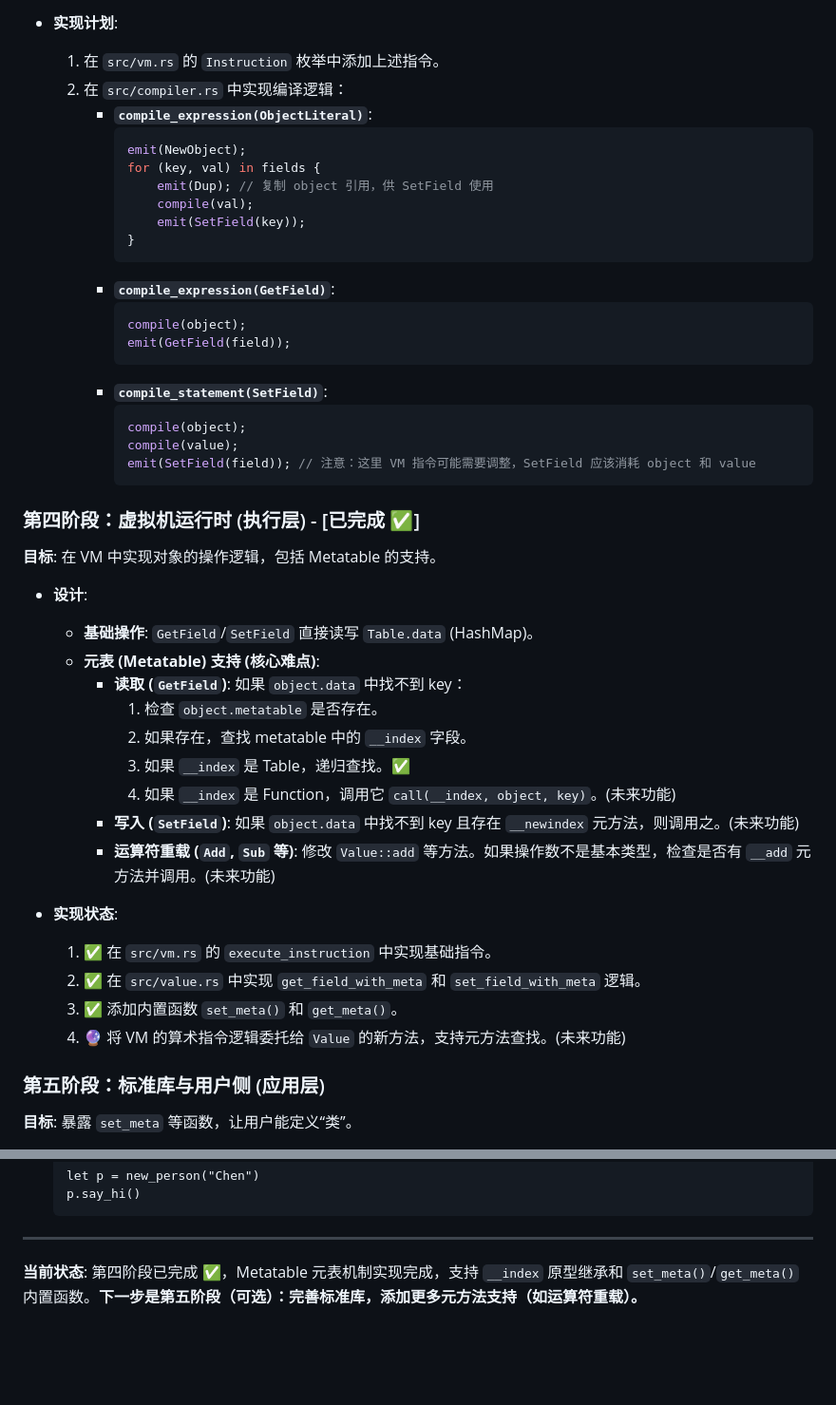
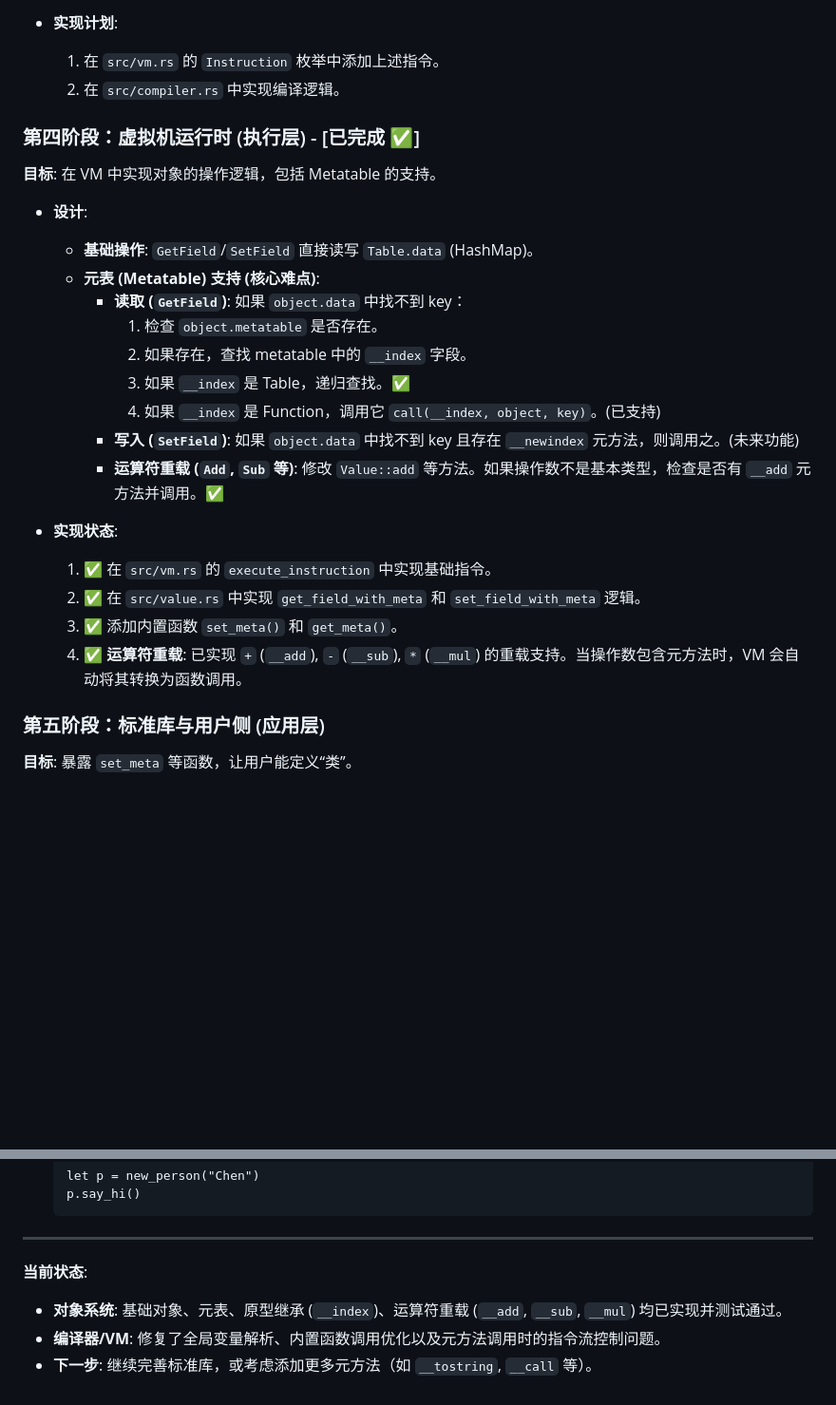
Before and after one commit to zuisong/chen_lang, a Markdown page: OBJECT_SYSTEM_DESIGN.md, 2 parts joined by grey strips. Shown at 95% size. Drawn GitHub-style; blank space fills up the shorter version.

Commit message:
docs: Update design docs to reflect completed operator overloading features

````diff
--- a/OBJECT_SYSTEM_DESIGN.md
+++ b/OBJECT_SYSTEM_DESIGN.md
@@ -58,27 +56,7 @@ Chen Lang 的对象系统将模仿 Lua 的极简主义设计：
 
 *   **实现计划**:
     1.  在 `src/vm.rs` 的 `Instruction` 枚举中添加上述指令。
-    2.  在 `src/compiler.rs` 中实现编译逻辑：
-        *   **`compile_expression(ObjectLiteral)`**:
-            ```rust
-            emit(NewObject);
-            for (key, val) in fields {
-                emit(Dup); // 复制 object 引用，供 SetField 使用
-                compile(val);
-                emit(SetField(key));
-            }
-            ```
-        *   **`compile_expression(GetField)`**:
-            ```rust
-            compile(object);
-            emit(GetField(field));
-            ```
-        *   **`compile_statement(SetField)`**:
-            ```rust
-            compile(object);
-            compile(value);
-            emit(SetField(field)); // 注意：这里 VM 指令可能需要调整，SetField 应该消耗 object 和 value
-            ```
+    2.  在 `src/compiler.rs` 中实现编译逻辑。
 
 ### 第四阶段：虚拟机运行时 (执行层) - [已完成 ✅]
 **目标**: 在 VM 中实现对象的操作逻辑，包括 Metatable 的支持。
@@ -91,17 +69,17 @@ Chen Lang 的对象系统将模仿 Lua 的极简主义设计：
             1.  检查 `object.metatable` 是否存在。
             2.  如果存在，查找 metatable 中的 `__index` 字段。
             3.  如果 `__index` 是 Table，递归查找。✅
-            4.  如果 `__index` 是 Function，调用它 `call(__index, object, key)`。(未来功能)
+            4.  如果 `__index` 是 Function，调用它 `call(__index, object, key)`。(已支持)
         *   **写入 (`SetField`)**:
             如果 `object.data` 中找不到 key 且存在 `__newindex` 元方法，则调用之。(未来功能)
         *   **运算符重载 (`Add`, `Sub` 等)**:
-            修改 `Value::add` 等方法。如果操作数不是基本类型，检查是否有 `__add` 元方法并调用。(未来功能)
+            修改 `Value::add` 等方法。如果操作数不是基本类型，检查是否有 `__add` 元方法并调用。✅
 
 *   **实现状态**:
     1.  ✅ 在 `src/vm.rs` 的 `execute_instruction` 中实现基础指令。
     2.  ✅ 在 `src/value.rs` 中实现 `get_field_with_meta` 和 `set_field_with_meta` 逻辑。
     3.  ✅ 添加内置函数 `set_meta()` 和 `get_meta()`。
-    4.  🔮 将 VM 的算术指令逻辑委托给 `Value` 的新方法，支持元方法查找。(未来功能)
+    4.  ✅ **运算符重载**: 已实现 `+` (`__add`), `-` (`__sub`), `*` (`__mul`) 的重载支持。当操作数包含元方法时，VM 会自动将其转换为函数调用。
 
 ### 第五阶段：标准库与用户侧 (应用层)
 **目标**: 暴露 `set_meta` 等函数，让用户能定义“类”。
@@ -129,4 +107,7 @@ Chen Lang 的对象系统将模仿 Lua 的极简主义设计：
     ```
 
 ---
-**当前状态**: 第四阶段已完成 ✅，Metatable 元表机制实现完成，支持 `__index` 原型继承和 `set_meta()`/`get_meta()` 内置函数。**下一步是第五阶段（可选）：完善标准库，添加更多元方法支持（如运算符重载）。**
+**当前状态**:
+*   **对象系统**: 基础对象、元表、原型继承 (`__index`)、运算符重载 (`__add`, `__sub`, `__mul`) 均已实现并测试通过。
+*   **编译器/VM**: 修复了全局变量解析、内置函数调用优化以及元方法调用时的指令流控制问题。
+*   **下一步**: 继续完善标准库，或考虑添加更多元方法（如 `__tostring`, `__call` 等）。
````
Also changed, not shown: other parts of OBJECT_SYSTEM_DESIGN.md (+2 -4 lines), VM_IMPLEMENTATION.md (+52 -82 lines).
